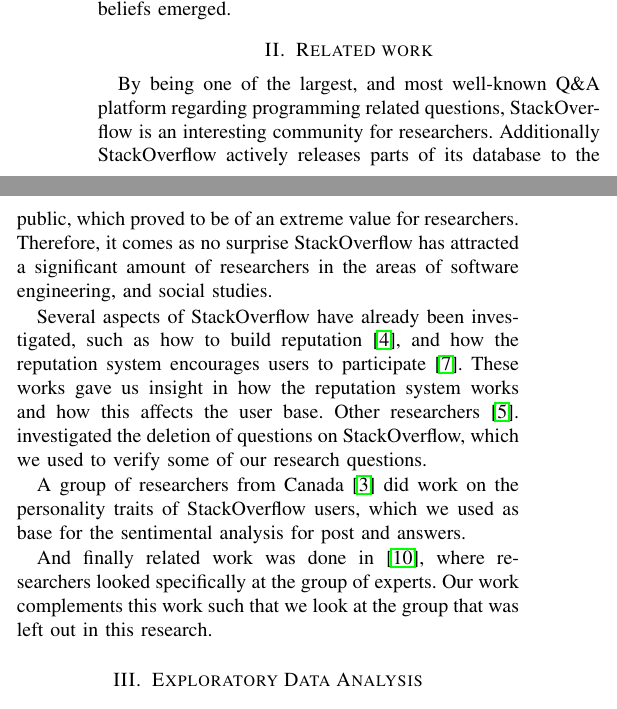
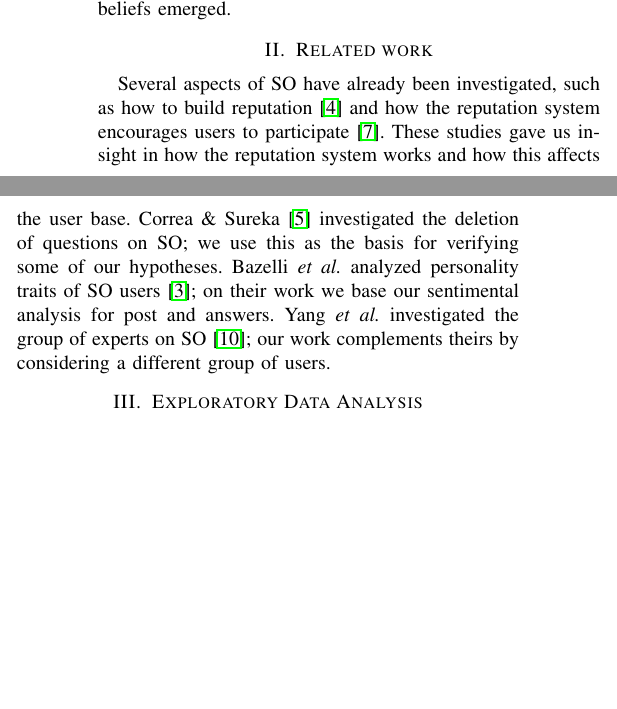
Before and after one commit to rogierslag/MSR-2015-paper, a LaTeX paper (latex/onedayflies.tex): two parts of the columns of page 1 of 6, joined at a grey line, cut so that both start at the same text, the shorter picture padded with empty space. Compiled offline with pdfLaTeX.

Commit message:
complete relate work

```diff
--- a/latex/onedayflies.tex
+++ b/latex/onedayflies.tex
@@ -124,28 +124,19 @@
 
 \section{Related work}
 
-By being one of the largest, and most well-known Q\&A platform regarding
-programming related questions, StackOverflow is an interesting community for
-researchers. Additionally StackOverflow actively releases parts of its database
-to the public, which proved to be of an extreme value for researchers.
-Therefore, it comes as no surprise StackOverflow has attracted a significant
-amount of researchers in the areas of software engineering, and social studies.
-
-Several aspects of StackOverflow have already been investigated, such as how to
-build reputation \cite{bosu2013building}, and how the reputation system
-encourages users to participate \cite{movshovitz2013analysis}. These works gave
-us insight in how the reputation system works and how this affects the user
-base. Other researchers \cite{correa2014chaff}. investigated the deletion of
-questions on StackOverflow, which we used to verify some of our research
-questions.
-
-A group of researchers from Canada \cite{bazelli2013personality} did work on
-the personality traits of StackOverflow users, which we used as base for the
-sentimental analysis for post and answers.
-
-And finally related work was done in \cite{yang2014sparrows}, where researchers
-looked specifically at the group of experts. Our work complements this work
-such that we look at the group that was left out in this research.
+Several aspects of SO have already been investigated, such as how to
+build reputation \cite{bosu2013building} and how the reputation system
+encourages users to participate \cite{movshovitz2013analysis}. These studies
+gave us insight in how the reputation system works and how this affects the user
+base.
+Correa \& Sureka \cite{correa2014chaff} investigated the deletion of
+questions on SO; we use this as the basis for verifying some of our hypotheses.
+Bazelli \etal analyzed personality traits of SO
+users~\cite{bazelli2013personality}; on their work we base our sentimental
+analysis for post and answers.
+Yang \etal investigated the group of experts on
+SO~\cite{yang2014sparrows}; our work complements theirs by considering a
+different group of users.
 
 
 \section{Exploratory Data Analysis}
```
